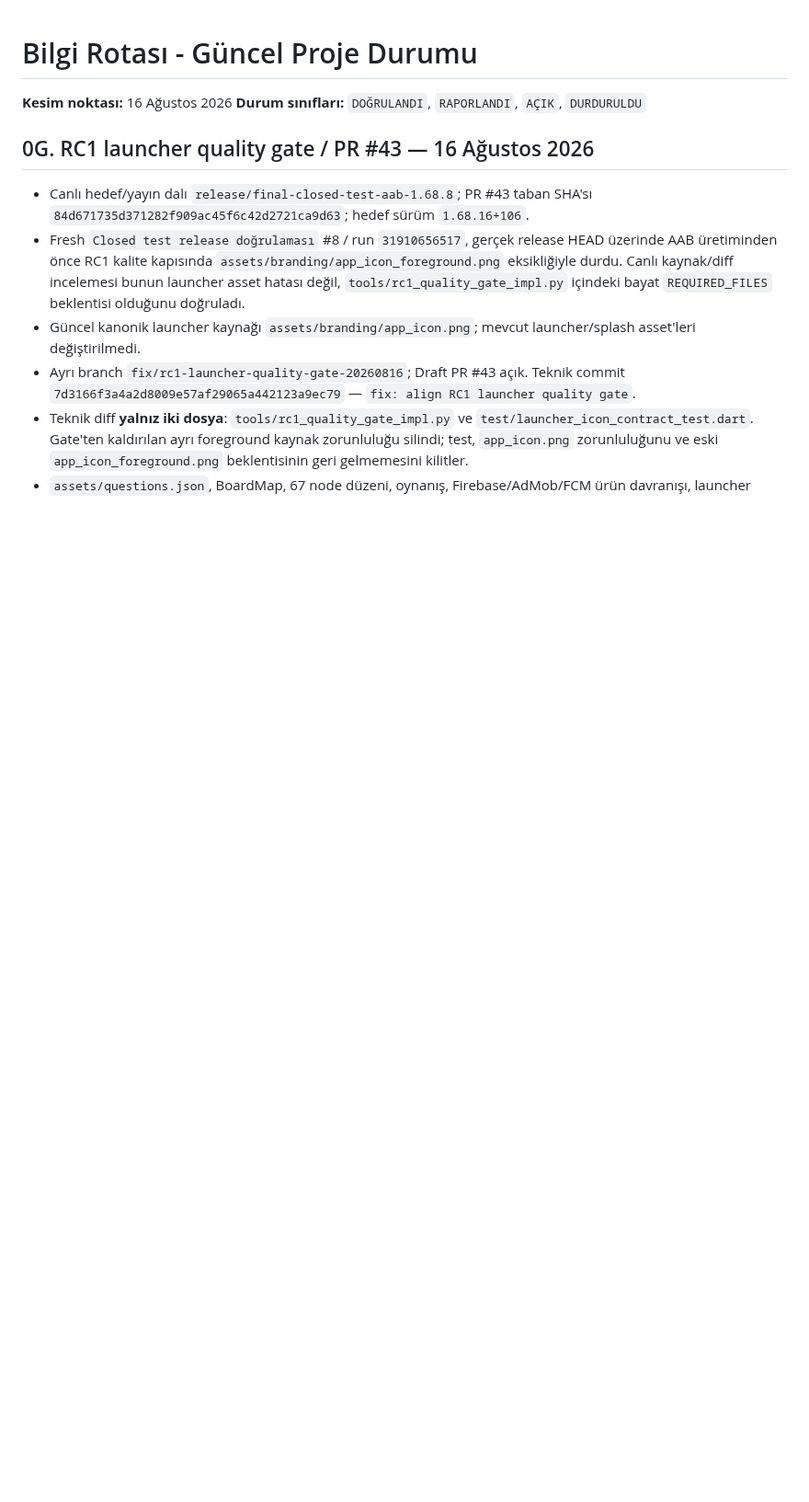
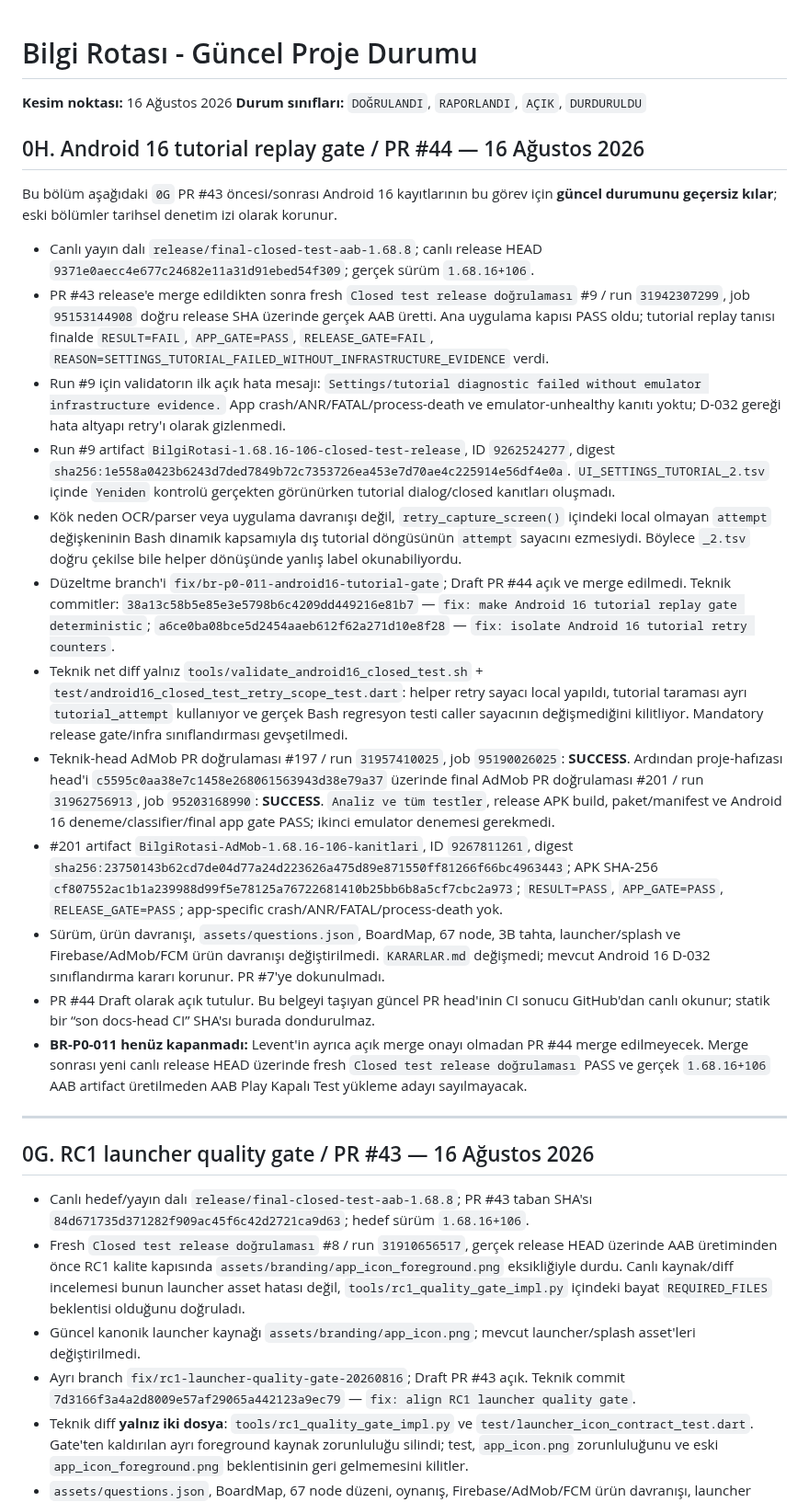
Before and after one commit to LeventuA/BilgiRotasi, a Markdown page: docs/project-memory/BILGI_ROTASI_DURUM.md, the part around the change. Shown at 92% size. Drawn GitHub-style; blank space fills up the shorter version.

Commit message:
docs: record Android 16 tutorial gate acceptance

```diff
--- a/docs/project-memory/BILGI_ROTASI_DURUM.md
+++ b/docs/project-memory/BILGI_ROTASI_DURUM.md
@@ -2,6 +2,25 @@
 
 **Kesim noktası:** 16 Ağustos 2026
 **Durum sınıfları:** `DOĞRULANDI`, `RAPORLANDI`, `AÇIK`, `DURDURULDU`
+
+## 0H. Android 16 tutorial replay gate / PR #44 — 16 Ağustos 2026
+
+Bu bölüm aşağıdaki `0G` PR #43 öncesi/sonrası Android 16 kayıtlarının bu görev için **güncel durumunu geçersiz kılar**; eski bölümler tarihsel denetim izi olarak korunur.
+
+- Canlı yayın dalı `release/final-closed-test-aab-1.68.8`; canlı release HEAD `9371e0aecc4e677c24682e11a31d91ebed54f309`; gerçek sürüm `1.68.16+106`.
+- PR #43 release'e merge edildikten sonra fresh `Closed test release doğrulaması` #9 / run `31942307299`, job `95153144908` doğru release SHA üzerinde gerçek AAB üretti. Ana uygulama kapısı PASS oldu; tutorial replay tanısı finalde `RESULT=FAIL`, `APP_GATE=PASS`, `RELEASE_GATE=FAIL`, `REASON=SETTINGS_TUTORIAL_FAILED_WITHOUT_INFRASTRUCTURE_EVIDENCE` verdi.
+- Run #9 için validatorın ilk açık hata mesajı: `Settings/tutorial diagnostic failed without emulator infrastructure evidence.` App crash/ANR/FATAL/process-death ve emulator-unhealthy kanıtı yoktu; D-032 gereği hata altyapı retry'ı olarak gizlenmedi.
+- Run #9 artifact `BilgiRotasi-1.68.16-106-closed-test-release`, ID `9262524277`, digest `sha256:1e558a0423b6243d7ded7849b72c7353726ea453e7d70ae4c225914e56df4e0a`. `UI_SETTINGS_TUTORIAL_2.tsv` içinde `Yeniden` kontrolü gerçekten görünürken tutorial dialog/closed kanıtları oluşmadı.
+- Kök neden OCR/parser veya uygulama davranışı değil, `retry_capture_screen()` içindeki local olmayan `attempt` değişkeninin Bash dinamik kapsamıyla dış tutorial döngüsünün `attempt` sayacını ezmesiydi. Böylece `_2.tsv` doğru çekilse bile helper dönüşünde yanlış label okunabiliyordu.
+- Düzeltme branch'i `fix/br-p0-011-android16-tutorial-gate`; Draft PR #44 açık ve merge edilmedi. Teknik commitler: `38a13c58b5e85e3e5798b6c4209dd449216e81b7` — `fix: make Android 16 tutorial replay gate deterministic`; `a6ce0ba08bce5d2454aaeb612f62a271d10e8f28` — `fix: isolate Android 16 tutorial retry counters`.
+- Teknik net diff yalnız `tools/validate_android16_closed_test.sh` + `test/android16_closed_test_retry_scope_test.dart`: helper retry sayacı local yapıldı, tutorial taraması ayrı `tutorial_attempt` kullanıyor ve gerçek Bash regresyon testi caller sayacının değişmediğini kilitliyor. Mandatory release gate/infra sınıflandırması gevşetilmedi.
+- Teknik-head AdMob PR doğrulaması #197 / run `31957410025`, job `95190026025`: **SUCCESS**. Ardından proje-hafızası head'i `c5595c0aa38e7c1458e268061563943d38e79a37` üzerinde final AdMob PR doğrulaması #201 / run `31962756913`, job `95203168990`: **SUCCESS**. `Analiz ve tüm testler`, release APK build, paket/manifest ve Android 16 deneme/classifier/final app gate PASS; ikinci emulator denemesi gerekmedi.
+- #201 artifact `BilgiRotasi-AdMob-1.68.16-106-kanitlari`, ID `9267811261`, digest `sha256:23750143b62cd7de04d77a24d223626a475d89e871550ff81266f66bc4963443`; APK SHA-256 `cf807552ac1b1a239988d99f5e78125a76722681410b25bb6b8a5cf7cbc2a973`; `RESULT=PASS`, `APP_GATE=PASS`, `RELEASE_GATE=PASS`; app-specific crash/ANR/FATAL/process-death yok.
+- Sürüm, ürün davranışı, `assets/questions.json`, BoardMap, 67 node, 3B tahta, launcher/splash ve Firebase/AdMob/FCM ürün davranışı değiştirilmedi. `KARARLAR.md` değişmedi; mevcut Android 16 D-032 sınıflandırma kararı korunur. PR #7'ye dokunulmadı.
+- PR #44 Draft olarak açık tutulur. Bu belgeyi taşıyan güncel PR head'inin CI sonucu GitHub'dan canlı okunur; statik bir “son docs-head CI” SHA'sı burada dondurulmaz.
+- **BR-P0-011 henüz kapanmadı:** Levent'in ayrıca açık merge onayı olmadan PR #44 merge edilmeyecek. Merge sonrası yeni canlı release HEAD üzerinde fresh `Closed test release doğrulaması` PASS ve gerçek `1.68.16+106` AAB artifact üretilmeden AAB Play Kapalı Test yükleme adayı sayılmayacak.
+
+---
 
 ## 0G. RC1 launcher quality gate / PR #43 — 16 Ağustos 2026
 
```
